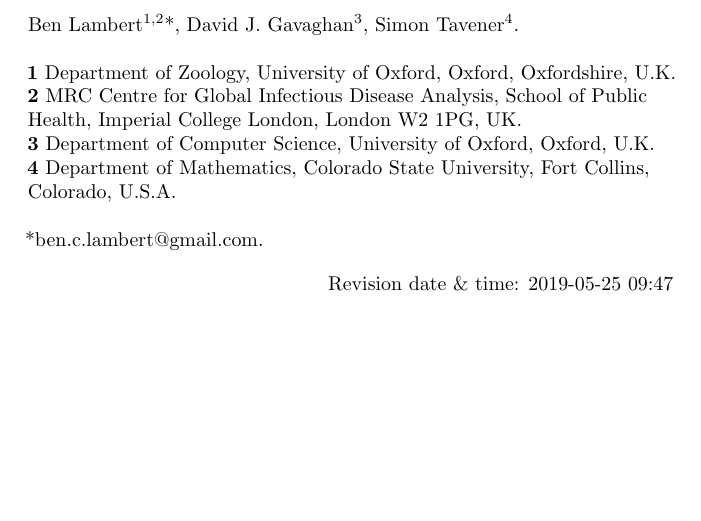
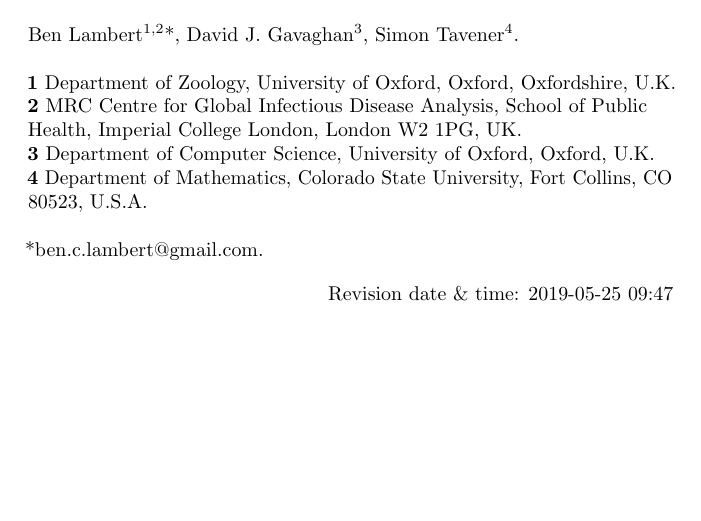
Before and after one commit to ben18785/inverse-sensitivity, a LaTeX document (write-up/cell_to_cell_heterogeneity.tex): part of page 1 of 28, cut so that both start at the same text. Compiled offline with pdfLaTeX.

Commit message:
Playing around with desktop app

```diff
--- a/write-up/cell_to_cell_heterogeneity.tex
+++ b/write-up/cell_to_cell_heterogeneity.tex
@@ -73,7 +73,7 @@
 \\
 \textbf{3} Department of Computer Science, University of Oxford, Oxford, U.K.
 \\
-\textbf{4} Department of Mathematics, Colorado State University, Fort Collins, Colorado, U.S.A.
+\textbf{4} Department of Mathematics, Colorado State University, Fort Collins, CO 80523, U.S.A.
 \\
 \bigskip
 
```
